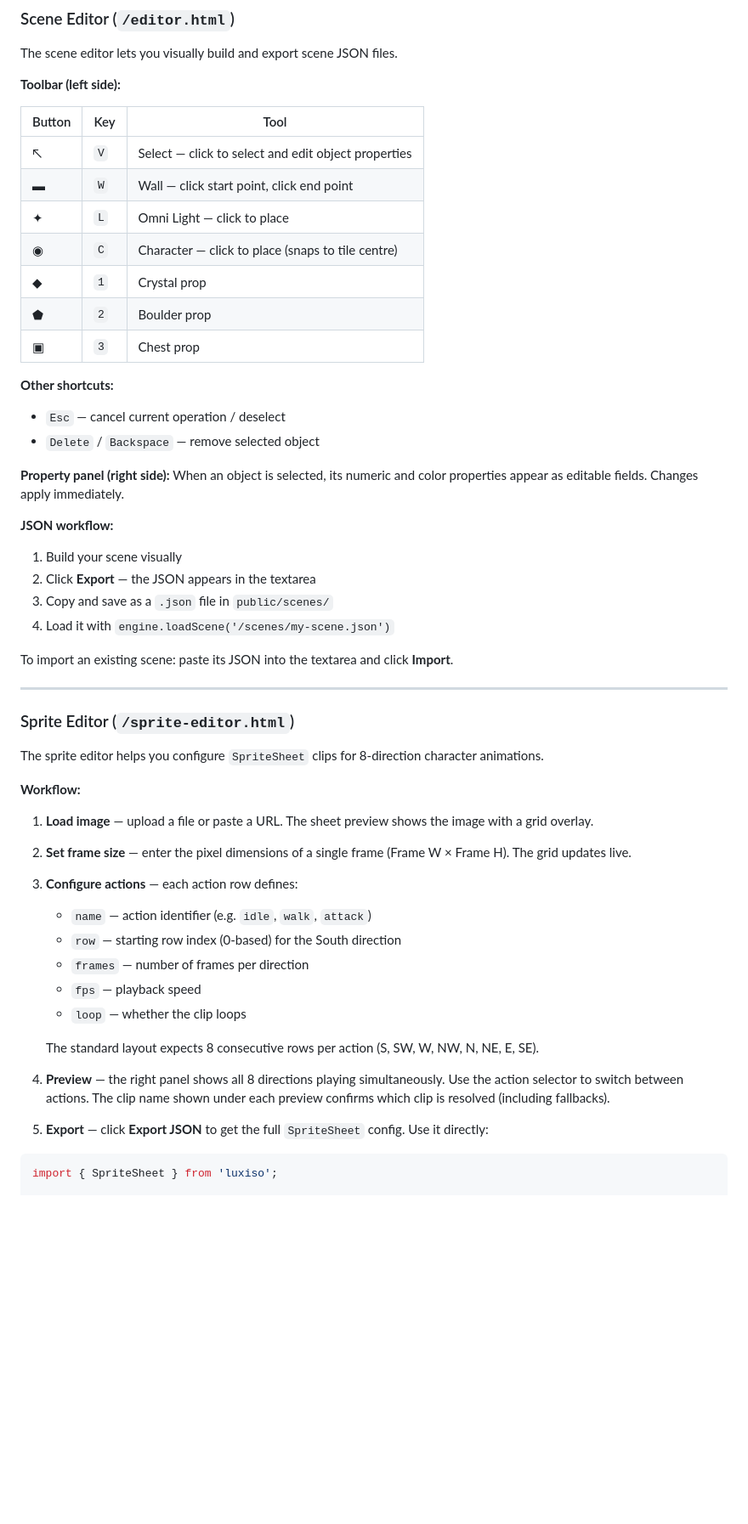
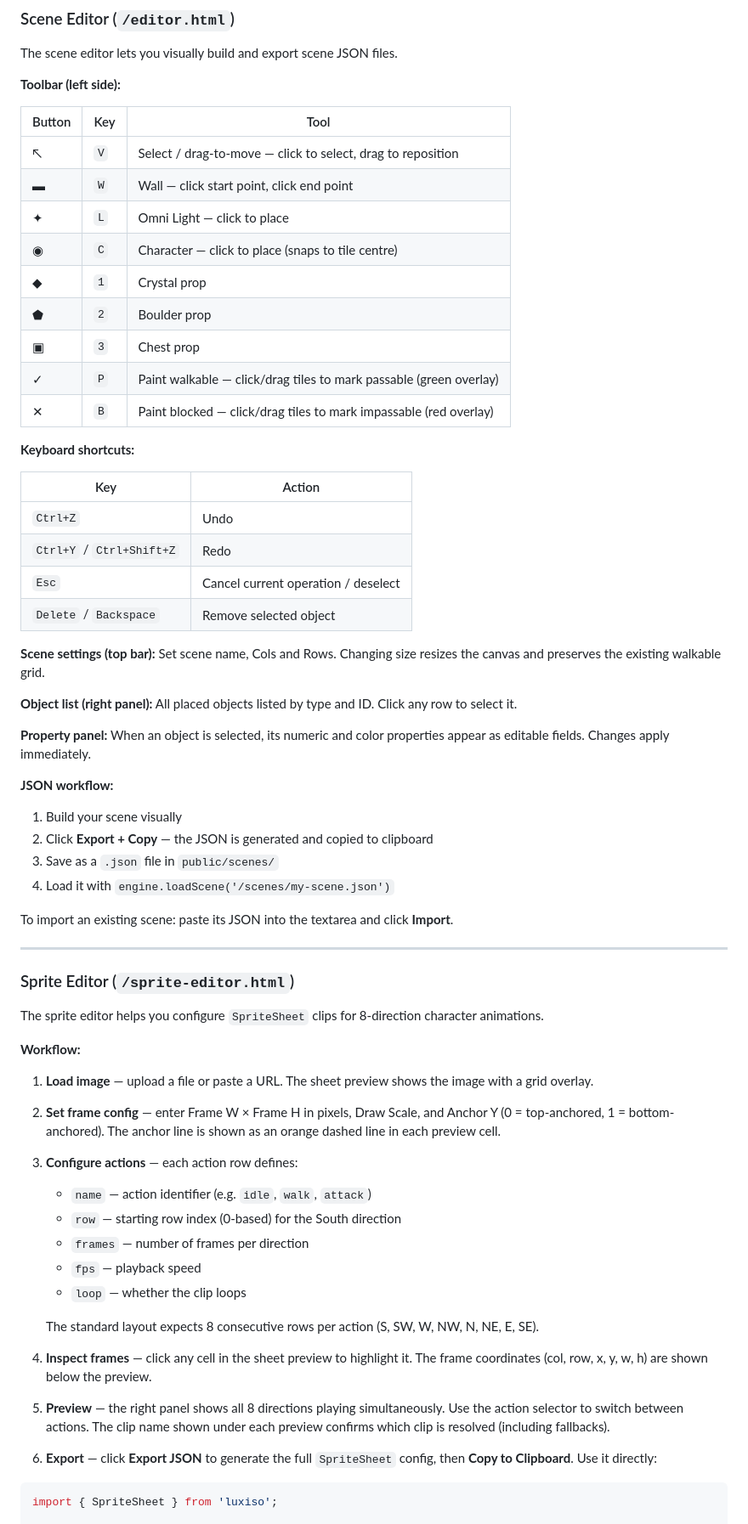
Before and after one commit to dreamsxin/FluxIso, a Markdown page: README.md, the part around one of its changes. Shown at 85% size. GitHub-like rendering; blank space fills up the shorter version.

Commit message:
docs: update README — editor guides with undo/redo, collision paint, drag-move, anchorY, frame inspect

````diff
--- a/README.md
+++ b/README.md
@@ -752,24 +752,35 @@ The scene editor lets you visually build and export scene JSON files.
 
 | Button | Key | Tool |
 |---|---|---|
-| ↖ | `V` | Select — click to select and edit object properties |
+| ↖ | `V` | Select / drag-to-move — click to select, drag to reposition |
 | ▬ | `W` | Wall — click start point, click end point |
 | ✦ | `L` | Omni Light — click to place |
 | ◉ | `C` | Character — click to place (snaps to tile centre) |
 | ◆ | `1` | Crystal prop |
 | ⬟ | `2` | Boulder prop |
 | ▣ | `3` | Chest prop |
+| ✓ | `P` | Paint walkable — click/drag tiles to mark passable (green overlay) |
+| ✕ | `B` | Paint blocked — click/drag tiles to mark impassable (red overlay) |
 
-**Other shortcuts:**
-- `Esc` — cancel current operation / deselect
-- `Delete` / `Backspace` — remove selected object
+**Keyboard shortcuts:**
 
-**Property panel (right side):** When an object is selected, its numeric and color properties appear as editable fields. Changes apply immediately.
+| Key | Action |
+|---|---|
+| `Ctrl+Z` | Undo |
+| `Ctrl+Y` / `Ctrl+Shift+Z` | Redo |
+| `Esc` | Cancel current operation / deselect |
+| `Delete` / `Backspace` | Remove selected object |
+
+**Scene settings (top bar):** Set scene name, Cols and Rows. Changing size resizes the canvas and preserves the existing walkable grid.
+
+**Object list (right panel):** All placed objects listed by type and ID. Click any row to select it.
+
+**Property panel:** When an object is selected, its numeric and color properties appear as editable fields. Changes apply immediately.
 
 **JSON workflow:**
 1. Build your scene visually
-2. Click **Export** — the JSON appears in the textarea
-3. Copy and save as a `.json` file in `public/scenes/`
+2. Click **Export + Copy** — the JSON is generated and copied to clipboard
+3. Save as a `.json` file in `public/scenes/`
 4. Load it with `engine.loadScene('/scenes/my-scene.json')`
 
 To import an existing scene: paste its JSON into the textarea and click **Import**.
@@ -784,7 +795,7 @@ The sprite editor helps you configure `SpriteSheet` clips for 8-direction charac
 
 1. **Load image** — upload a file or paste a URL. The sheet preview shows the image with a grid overlay.
 
-2. **Set frame size** — enter the pixel dimensions of a single frame (Frame W × Frame H). The grid updates live.
+2. **Set frame config** — enter Frame W × Frame H in pixels, Draw Scale, and Anchor Y (0 = top-anchored, 1 = bottom-anchored). The anchor line is shown as an orange dashed line in each preview cell.
 
 3. **Configure actions** — each action row defines:
    - `name` — action identifier (e.g. `idle`, `walk`, `attack`)
@@ -795,9 +806,11 @@ The sprite editor helps you configure `SpriteSheet` clips for 8-direction charac
 
    The standard layout expects 8 consecutive rows per action (S, SW, W, NW, N, NE, E, SE).
 
-4. **Preview** — the right panel shows all 8 directions playing simultaneously. Use the action selector to switch between actions. The clip name shown under each preview confirms which clip is resolved (including fallbacks).
+4. **Inspect frames** — click any cell in the sheet preview to highlight it. The frame coordinates (col, row, x, y, w, h) are shown below the preview.
 
-5. **Export** — click **Export JSON** to get the full `SpriteSheet` config. Use it directly:
+5. **Preview** — the right panel shows all 8 directions playing simultaneously. Use the action selector to switch between actions. The clip name shown under each preview confirms which clip is resolved (including fallbacks).
+
+6. **Export** — click **Export JSON** to generate the full `SpriteSheet` config, then **Copy to Clipboard**. Use it directly:
 
 ```ts
 import { SpriteSheet } from 'luxiso';
````
Also changed, not shown: other parts of README.md (+4 -3 lines).
